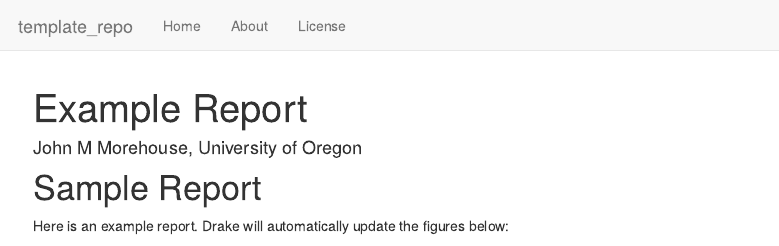
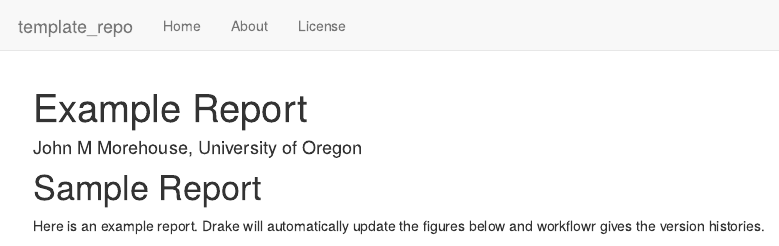
Before and after one commit to johnmorehouse/workflow_template, an R Markdown document (analysis/example_report.Rmd): the page in a window 1100 px wide, from its top. Rendered offline with R 4.5, knitr and Pandoc, with nearby package versions; some code elsewhere in the file could not run offline.

Commit message:
update workflowr

````diff
--- a/analysis/example_report.Rmd
+++ b/analysis/example_report.Rmd
@@ -19,7 +19,7 @@ sourceDirectory("R")
 
 # Sample Report
 
-Here is an example report. Drake will automatically update the figures below:
+Here is an example report. Drake will automatically update the figures below and workflowr gives the version histories.
 
 ```{r drake}
 readd(scat_one)
````
Also changed, not shown: analysis/index.Rmd (+1 -1 lines), 1 other file.
